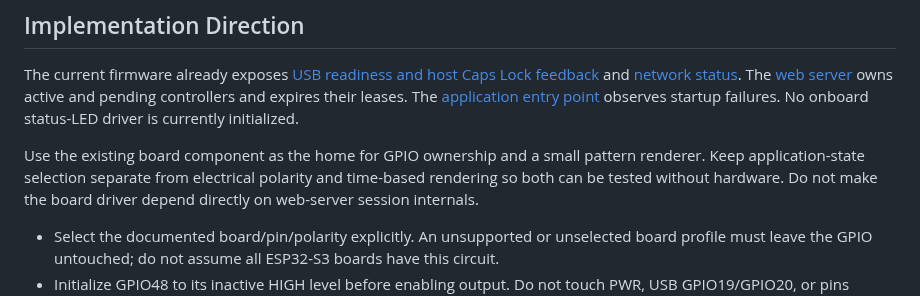
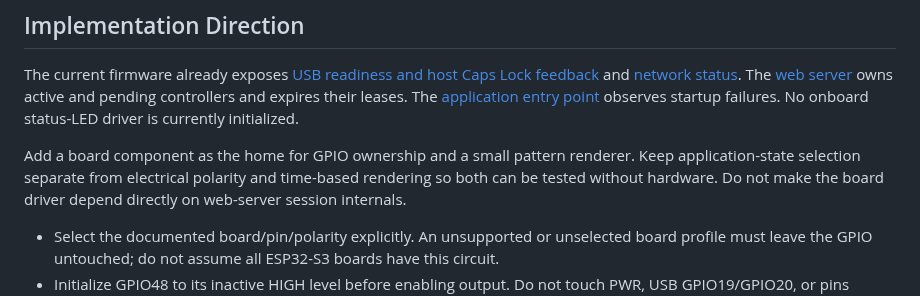
Before and after one commit to AaronWangTT/remote-keyboard-connector, a Markdown page: docs/board-status-led-proposal.md, the part around the change. Rendered like a GitHub page.

Commit message:
Update board component for GPIO and rendering logic
Refactor board component for GPIO ownership and pattern rendering.

Co-authored-by: Copilot Autofix powered by AI <175728472+Copilot@users.noreply.github.com>

```diff
--- a/docs/board-status-led-proposal.md
+++ b/docs/board-status-led-proposal.md
@@ -110,9 +110,9 @@ controllers and expires their leases. The
 [application entry point](../main/app_main.c) observes startup failures.
 No onboard status-LED driver is currently initialized.
 
-Use the existing board component as the home for GPIO ownership and a small
-pattern renderer. Keep application-state selection separate from electrical
-polarity and time-based rendering so both can be tested without hardware.
+Add a board component as the home for GPIO ownership and a small pattern
+renderer. Keep application-state selection separate from electrical polarity
+and time-based rendering so both can be tested without hardware.
 Do not make the board driver depend directly on web-server session internals.
 
 - Select the documented board/pin/polarity explicitly. An unsupported or
```
